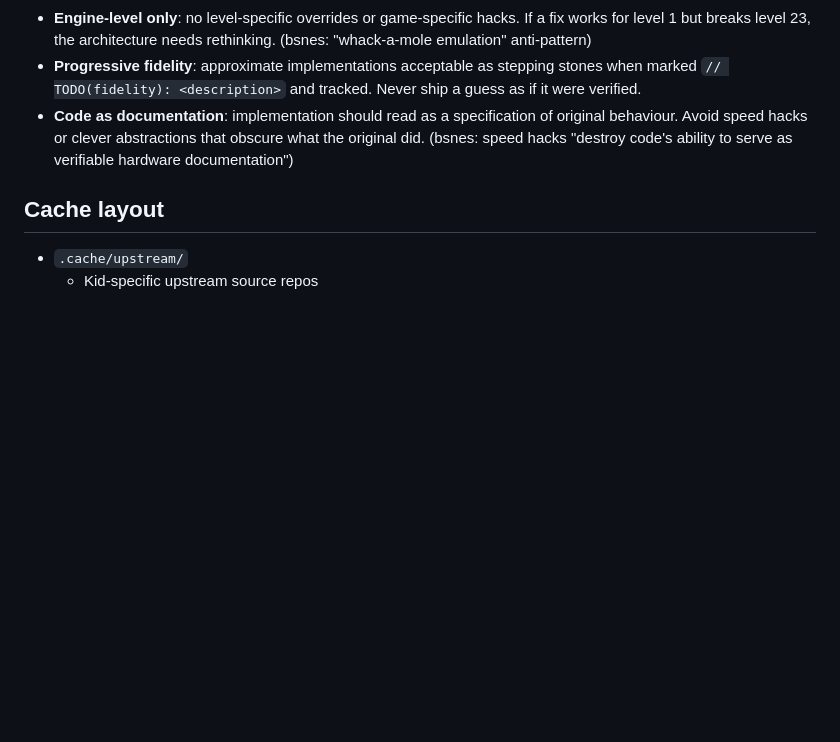
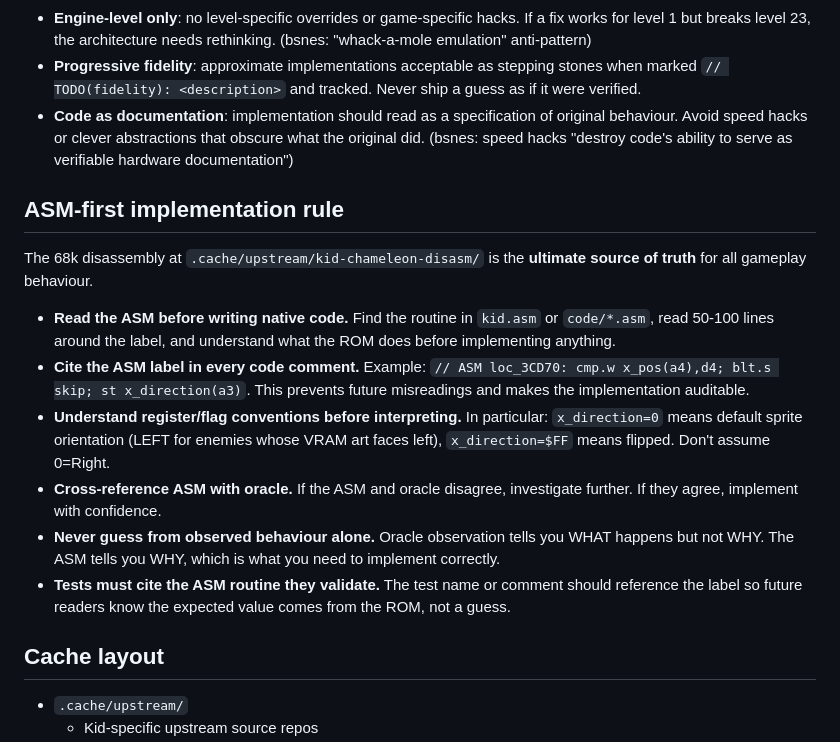
Before and after one commit to connorads/wildside, a Markdown page: CLAUDE.md, the part around the change. Rendered like a GitHub page; blank space fills up the shorter version.

Commit message:
Add ASM-first implementation rule to project docs
Every fix must cite the ASM label it implements — prevents
misreadings like the x_direction convention inversion.

```diff
--- a/CLAUDE.md
+++ b/CLAUDE.md
@@ -59,6 +59,17 @@ Use sources in this order:
 - **Engine-level only**: no level-specific overrides or game-specific hacks. If a fix works for level 1 but breaks level 23, the architecture needs rethinking. (bsnes: "whack-a-mole emulation" anti-pattern)
 - **Progressive fidelity**: approximate implementations acceptable as stepping stones when marked `// TODO(fidelity): <description>` and tracked. Never ship a guess as if it were verified.
 - **Code as documentation**: implementation should read as a specification of original behaviour. Avoid speed hacks or clever abstractions that obscure what the original did. (bsnes: speed hacks "destroy code's ability to serve as verifiable hardware documentation")
+
+## ASM-first implementation rule
+
+The 68k disassembly at `.cache/upstream/kid-chameleon-disasm/` is the **ultimate source of truth** for all gameplay behaviour.
+
+- **Read the ASM before writing native code.** Find the routine in `kid.asm` or `code/*.asm`, read 50-100 lines around the label, and understand what the ROM does before implementing anything.
+- **Cite the ASM label in every code comment.** Example: `// ASM loc_3CD70: cmp.w x_pos(a4),d4; blt.s skip; st x_direction(a3)`. This prevents future misreadings and makes the implementation auditable.
+- **Understand register/flag conventions before interpreting.** In particular: `x_direction=0` means default sprite orientation (LEFT for enemies whose VRAM art faces left), `x_direction=$FF` means flipped. Don't assume 0=Right.
+- **Cross-reference ASM with oracle.** If the ASM and oracle disagree, investigate further. If they agree, implement with confidence.
+- **Never guess from observed behaviour alone.** Oracle observation tells you WHAT happens but not WHY. The ASM tells you WHY, which is what you need to implement correctly.
+- **Tests must cite the ASM routine they validate.** The test name or comment should reference the label so future readers know the expected value comes from the ROM, not a guess.
 
 ## Cache layout
 
```
Also changed, not shown: docs/source-port/ralph-source-port-frontier-loop.md (+1 -0 lines).
